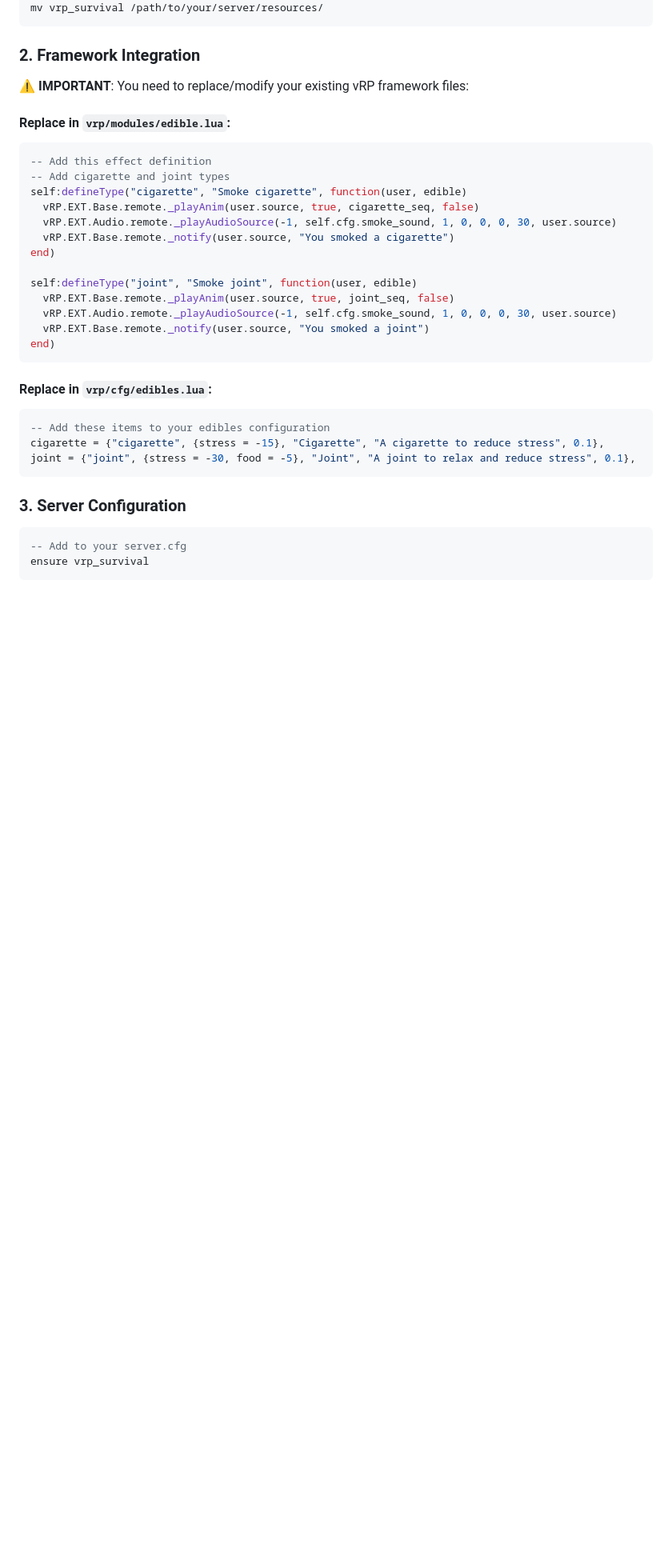
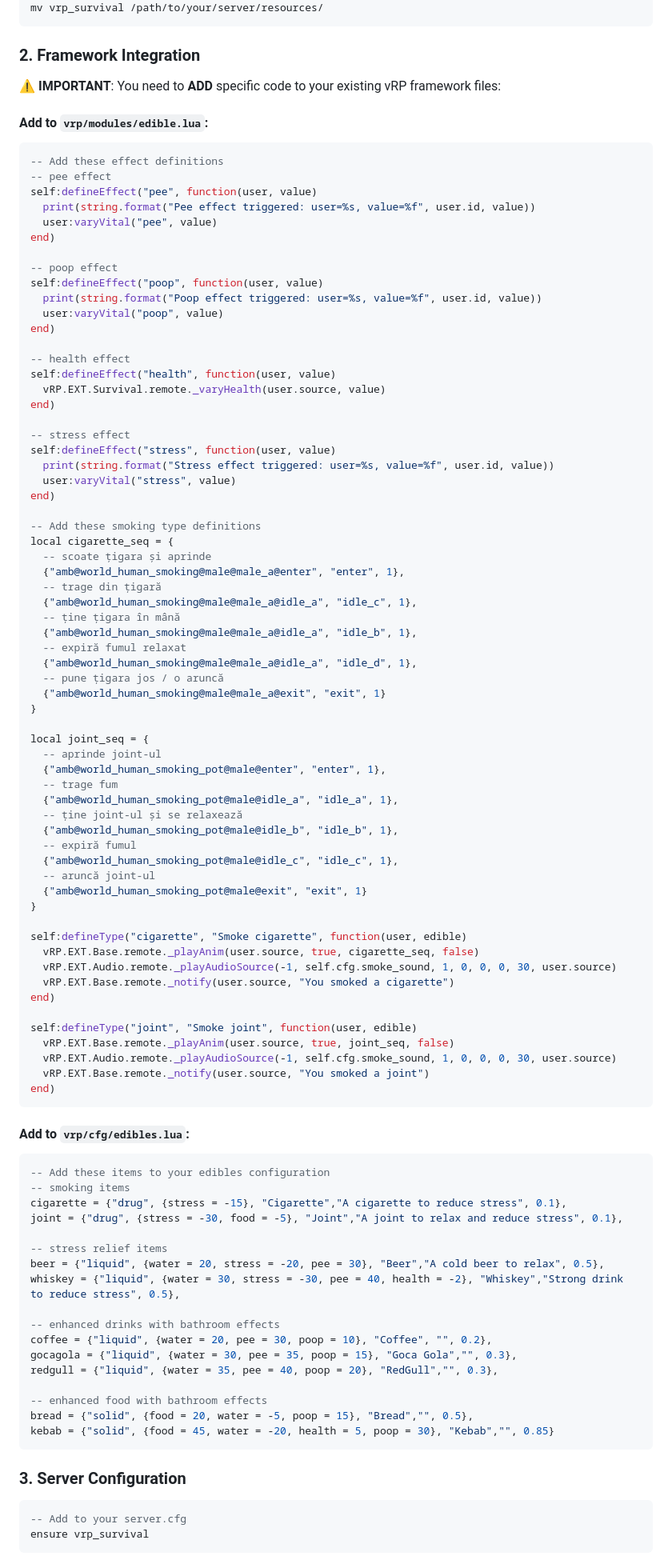
Before and after one commit to IanisCatalin15/vrp_survivals, a Markdown page: README.md, the part around the change printed below. Shown: that part at 80% size. GitHub-like rendering; blank space fills up the shorter version.

````diff
--- a/README.md
+++ b/README.md
@@ -51,12 +58,61 @@ mv vrp_survival /path/to/your/server/resources/
 ```
 
 ### **2. Framework Integration**
-⚠️ **IMPORTANT**: You need to replace/modify your existing vRP framework files:
+⚠️ **IMPORTANT**: You need to **ADD** specific code to your existing vRP framework files:
 
-#### **Replace in `vrp/modules/edible.lua`:**
+#### **Add to `vrp/modules/edible.lua`:**
 ```lua
--- Add this effect definition
--- Add cigarette and joint types
+-- Add these effect definitions
+-- pee effect
+self:defineEffect("pee", function(user, value)
+  print(string.format("Pee effect triggered: user=%s, value=%f", user.id, value))
+  user:varyVital("pee", value)
+end)
+
+-- poop effect
+self:defineEffect("poop", function(user, value)
+  print(string.format("Poop effect triggered: user=%s, value=%f", user.id, value))
+  user:varyVital("poop", value)
+end)
+
+-- health effect
+self:defineEffect("health", function(user, value)
+  vRP.EXT.Survival.remote._varyHealth(user.source, value)
+end)
+
+-- stress effect
+self:defineEffect("stress", function(user, value)
+  print(string.format("Stress effect triggered: user=%s, value=%f", user.id, value))
+  user:varyVital("stress", value)
+end)
+
+-- Add these smoking type definitions
+local cigarette_seq = {
+  -- scoate țigara și aprinde
+  {"amb@world_human_smoking@male@male_a@enter", "enter", 1},
+  -- trage din țigară
+  {"amb@world_human_smoking@male@male_a@idle_a", "idle_c", 1},
+  -- ține țigara în mână
+  {"amb@world_human_smoking@male@male_a@idle_a", "idle_b", 1},
+  -- expiră fumul relaxat
+  {"amb@world_human_smoking@male@male_a@idle_a", "idle_d", 1},
+  -- pune țigara jos / o aruncă
+  {"amb@world_human_smoking@male@male_a@exit", "exit", 1}
+}
+
+local joint_seq = {
+  -- aprinde joint-ul
+  {"amb@world_human_smoking_pot@male@enter", "enter", 1},
+  -- trage fum
+  {"amb@world_human_smoking_pot@male@idle_a", "idle_a", 1},
+  -- ține joint-ul și se relaxează
+  {"amb@world_human_smoking_pot@male@idle_b", "idle_b", 1},
+  -- expiră fumul
+  {"amb@world_human_smoking_pot@male@idle_c", "idle_c", 1},
+  -- aruncă joint-ul
+  {"amb@world_human_smoking_pot@male@exit", "exit", 1}
+}
+
 self:defineType("cigarette", "Smoke cigarette", function(user, edible)
   vRP.EXT.Base.remote._playAnim(user.source, true, cigarette_seq, false)
   vRP.EXT.Audio.remote._playAudioSource(-1, self.cfg.smoke_sound, 1, 0, 0, 0, 30, user.source)
@@ -70,11 +126,25 @@ self:defineType("joint", "Smoke joint", function(user, edible)
 end)
 ```
 
-#### **Replace in `vrp/cfg/edibles.lua`:**
+#### **Add to `vrp/cfg/edibles.lua`:**
 ```lua
 -- Add these items to your edibles configuration
-cigarette = {"cigarette", {stress = -15}, "Cigarette", "A cigarette to reduce stress", 0.1},
-joint = {"joint", {stress = -30, food = -5}, "Joint", "A joint to relax and reduce stress", 0.1},
+-- smoking items
+cigarette = {"drug", {stress = -15}, "Cigarette","A cigarette to reduce stress", 0.1},
+joint = {"drug", {stress = -30, food = -5}, "Joint","A joint to relax and reduce stress", 0.1},
+
+-- stress relief items
+beer = {"liquid", {water = 20, stress = -20, pee = 30}, "Beer","A cold beer to relax", 0.5},
+whiskey = {"liquid", {water = 30, stress = -30, pee = 40, health = -2}, "Whiskey","Strong drink to reduce stress", 0.5},
+
+-- enhanced drinks with bathroom effects
+coffee = {"liquid", {water = 20, pee = 30, poop = 10}, "Coffee", "", 0.2},
+gocagola = {"liquid", {water = 30, pee = 35, poop = 15}, "Goca Gola","", 0.3},
+redgull = {"liquid", {water = 35, pee = 40, poop = 20}, "RedGull","", 0.3},
+
+-- enhanced food with bathroom effects
+bread = {"solid", {food = 20, water = -5, poop = 15}, "Bread","", 0.5},
+kebab = {"solid", {food = 45, water = -20, health = 5, poop = 30}, "Kebab","", 0.85}
 ```
 
 ### **3. Server Configuration**
````
Also changed, not shown: other parts of README.md (+66 -5 lines).
